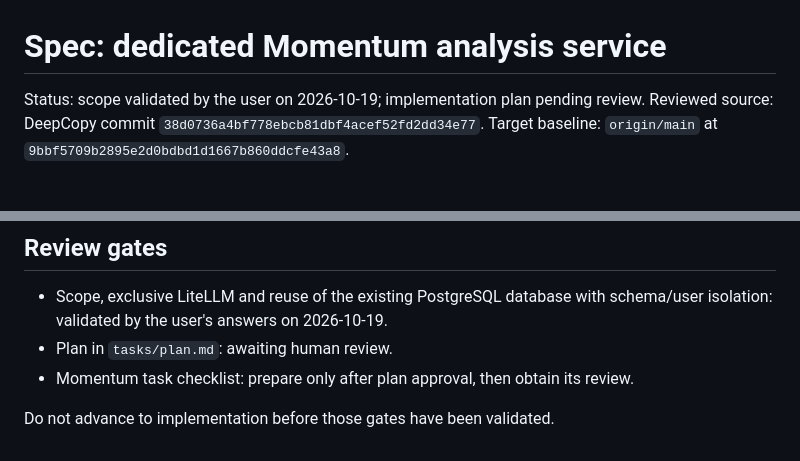
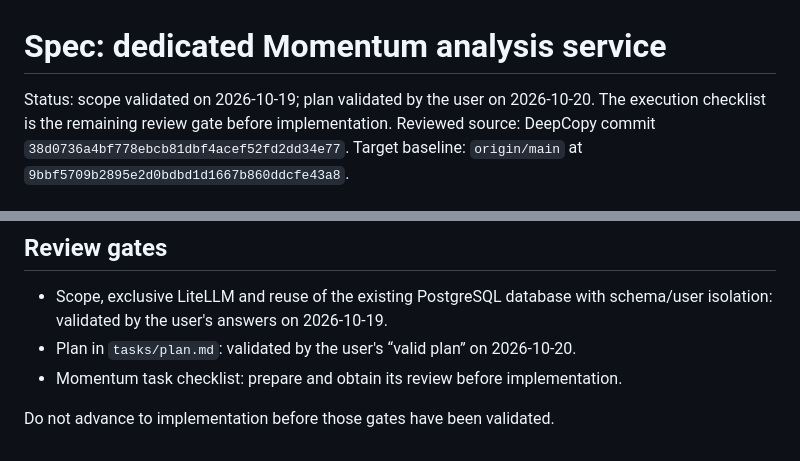
Before and after one commit to kaligautier/trading-on-IBKR-with-ADK-, a Markdown page: docs/specs/momentum-service.md, 2 parts joined by grey strips. Rendered like a GitHub page.

Commit message:
docs: record user approval of Momentum implementation plan

```diff
--- a/docs/specs/momentum-service.md
+++ b/docs/specs/momentum-service.md
@@ -1,6 +1,7 @@
 # Spec: dedicated Momentum analysis service
 
-Status: scope validated by the user on 2026-10-19; implementation plan pending review.
+Status: scope validated on 2026-10-19; plan validated by the user on 2026-10-20.
+The execution checklist is the remaining review gate before implementation.
 Reviewed source: DeepCopy commit `38d0736a4bf778ebcb81dbf4acef52fd2dd34e77`.
 Target baseline: `origin/main` at `9bbf5709b2895e2d0bdbd1d1667b860ddcfe43a8`.
 
@@ -322,7 +323,7 @@ not apply Terraform. Record the source SHA and immutable image reference.
 
 - Scope, exclusive LiteLLM and reuse of the existing PostgreSQL database with
   schema/user isolation: validated by the user's answers on 2026-10-19.
-- Plan in `tasks/plan.md`: awaiting human review.
-- Momentum task checklist: prepare only after plan approval, then obtain its review.
+- Plan in `tasks/plan.md`: validated by the user's “valid plan” on 2026-10-20.
+- Momentum task checklist: prepare and obtain its review before implementation.
 
 Do not advance to implementation before those gates have been validated.
```
Also changed, not shown: tasks/plan.md (+10 -9 lines).
